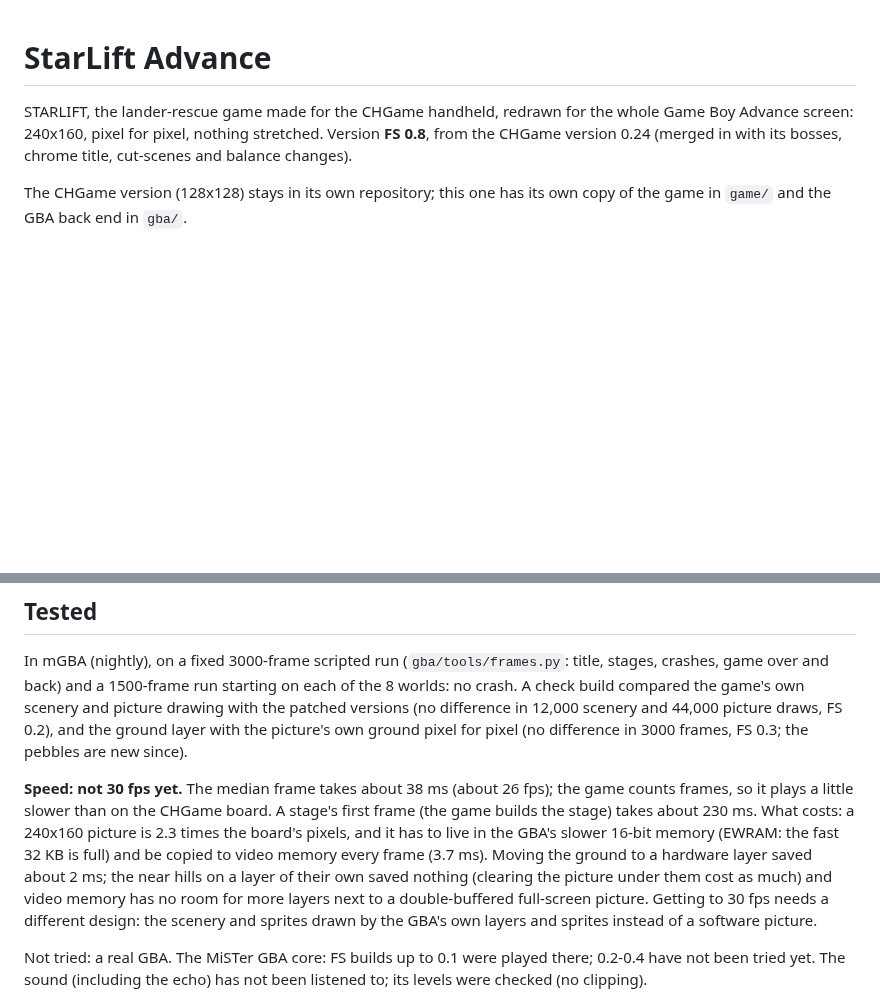
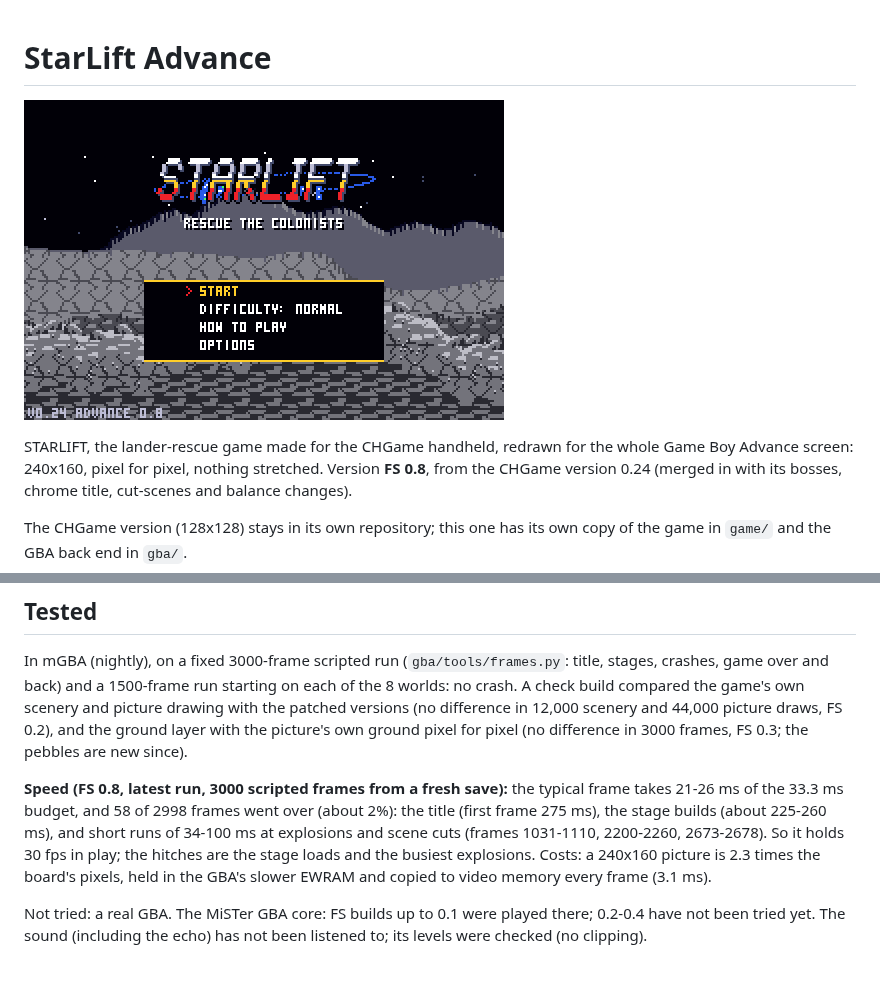
Before and after one commit to jadflat/StarLiftAdvance, a Markdown page: README.md, 2 parts joined by grey strips. Rendered like a GitHub page; pictures changed too: docs/starlift-advance.gif (added); blank space fills up the shorter version.

Commit message:
README: gameplay GIF and latest test results (FS 0.8)
Co-Authored-By: Claude Sonnet 5.5 <noreply@anthropic.com>

```diff
--- a/README.md
+++ b/README.md
@@ -1,4 +1,6 @@
 # StarLift Advance
+
+![StarLift Advance](docs/starlift-advance.gif)
 
 STARLIFT, the lander-rescue game made for the CHGame handheld, redrawn for the whole Game Boy Advance screen:
 240x160, pixel for pixel, nothing stretched. Version **FS 0.8**, from the CHGame version 0.24 (merged in with its bosses,
@@ -53,13 +55,11 @@ picture drawing with the patched versions (no difference in 12,000 scenery and 4
 ground layer with the picture's own ground pixel for pixel (no difference in 3000 frames, FS 0.3; the pebbles are new
 since).
 
-**Speed: not 30 fps yet.** The median frame takes about 38 ms (about 26 fps); the game counts frames, so it plays a
-little slower than on the CHGame board. A stage's first frame (the game builds the stage) takes about 230 ms. What
-costs: a 240x160 picture is 2.3 times the board's pixels, and it has to live in the GBA's slower 16-bit memory (EWRAM:
-the fast 32 KB is full) and be copied to video memory every frame (3.7 ms). Moving the ground to a hardware layer saved
-about 2 ms; the near hills on a layer of their own saved nothing (clearing the picture under them cost as much) and
-video memory has no room for more layers next to a double-buffered full-screen picture. Getting to 30 fps needs a
-different design: the scenery and sprites drawn by the GBA's own layers and sprites instead of a software picture.
+**Speed (FS 0.8, latest run, 3000 scripted frames from a fresh save):** the typical frame takes 21-26 ms of the 33.3 ms
+budget, and 58 of 2998 frames went over (about 2%): the title (first frame 275 ms), the stage builds (about 225-260 ms), and
+short runs of 34-100 ms at explosions and scene cuts (frames 1031-1110, 2200-2260, 2673-2678). So it holds 30 fps in play;
+the hitches are the stage loads and the busiest explosions. Costs: a 240x160 picture is 2.3 times the board's pixels, held in
+the GBA's slower EWRAM and copied to video memory every frame (3.1 ms).
 
 Not tried: a real GBA. The MiSTer GBA core: FS builds up to 0.1 were played there; 0.2-0.4 have not been tried yet.
 The sound (including the echo) has not been listened to; its levels were checked (no clipping).
```
